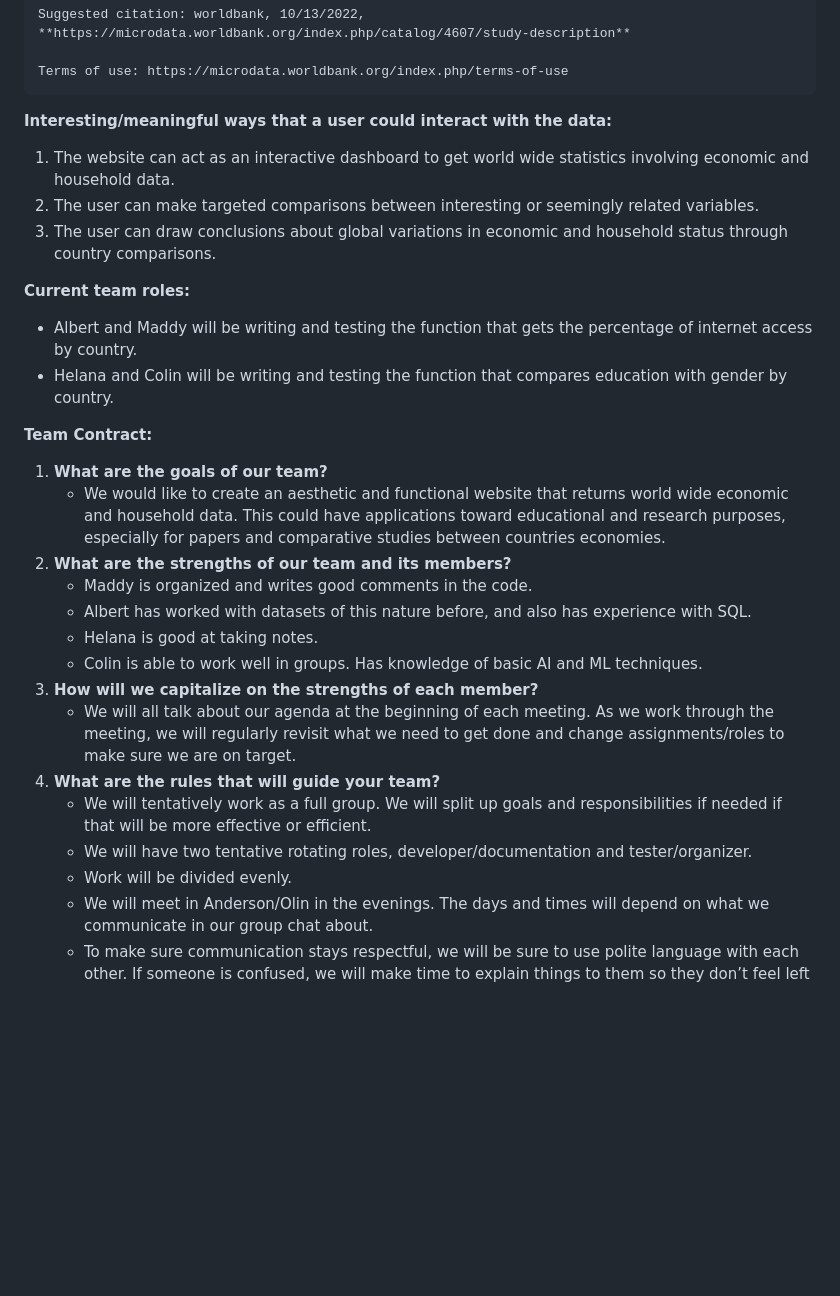
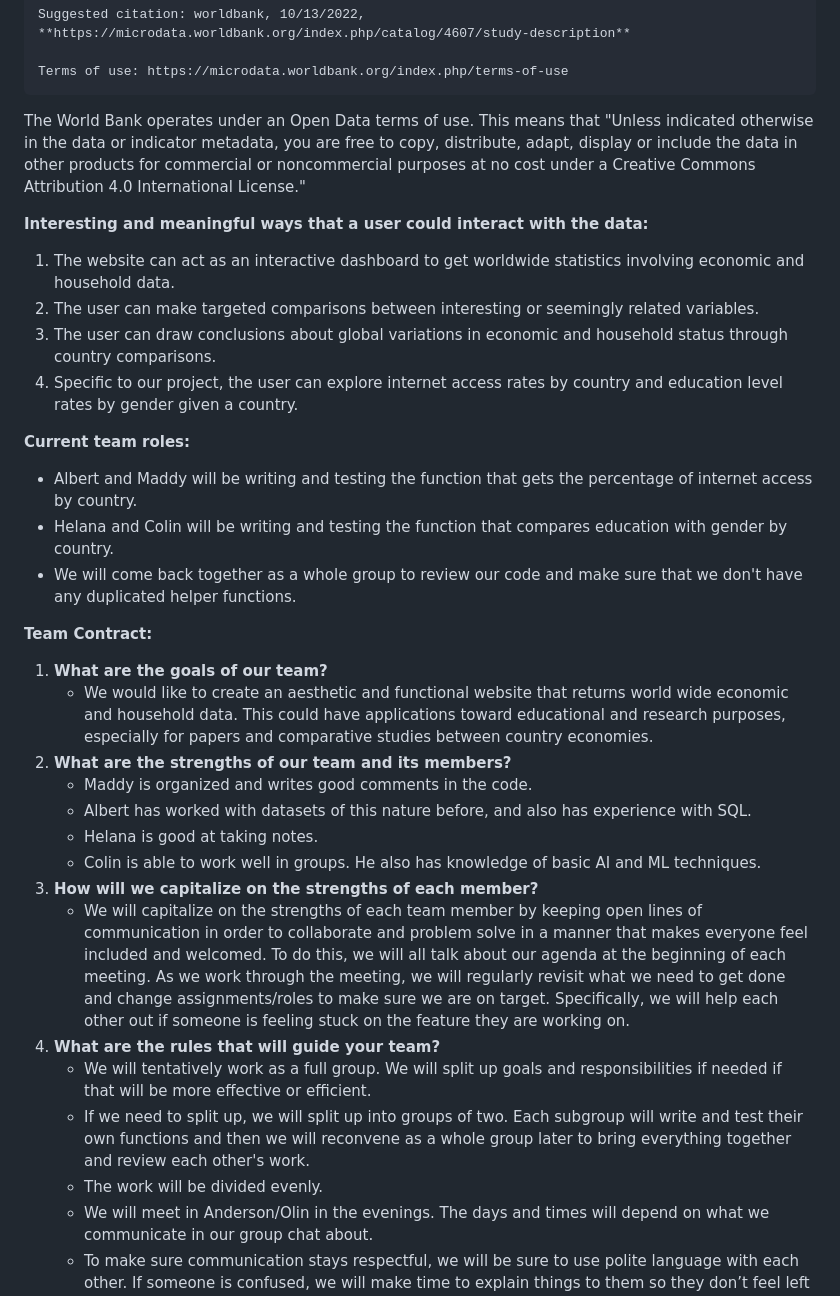
Before and after one commit to CS257-F23/team-project-e, a Markdown page: Proposal.md, the part around the change. Rendered like a GitHub page; blank space fills up the shorter version.

Commit message:
proposal revisions

```diff
--- a/Proposal.md
+++ b/Proposal.md
@@ -14,33 +14,37 @@
 
 	Terms of use: https://microdata.worldbank.org/index.php/terms-of-use
 
-**Interesting/meaningful ways that a user could interact with the data:**
+The World Bank operates under an Open Data terms of use. This means that "Unless indicated otherwise in the data or indicator metadata, you are free to copy, distribute, adapt, display or include the data in other products for commercial or noncommercial purposes at no cost under a Creative Commons Attribution 4.0 International License."
+
+**Interesting and meaningful ways that a user could interact with the data:**
 
 
-1. The website can act as an interactive dashboard to get world wide statistics involving economic and household data.
+1. The website can act as an interactive dashboard to get worldwide statistics involving economic and household data.
 2. The user can make targeted comparisons between interesting or seemingly related variables.
 3. The user can draw conclusions about global variations in economic and household status through country comparisons.
+4. Specific to our project, the user can explore internet access rates by country and education level rates by gender given a country.
 
 **Current team roles:**
 * Albert and Maddy will be writing and testing the function that gets the percentage of internet access by country.
 * Helana and Colin will be writing and testing the function that compares education with gender by country.
+* We will come back together as a whole group to review our code and make sure that we don't have any duplicated helper functions.
 
 **Team Contract:**
 
 
 1. **What are the goals of our team?**
-    * We would like to create an aesthetic and functional website that returns world wide economic and household data. This could have applications toward educational and research purposes, especially for papers and comparative studies between countries economies.
+    * We would like to create an aesthetic and functional website that returns world wide economic and household data. This could have applications toward educational and research purposes, especially for papers and comparative studies between country economies.
 2. **What are the strengths of our team and its members?**
     * Maddy is organized and writes good comments in the code.
     * Albert has worked with datasets of this nature before, and also has experience with SQL.
     * Helana is good at taking notes.
-    * Colin is able to work well in groups. Has knowledge of basic AI and ML techniques.
+    * Colin is able to work well in groups. He also has knowledge of basic AI and ML techniques.
 3. **How will we capitalize on the strengths of each member?**
-    * We will all talk about our agenda at the beginning of each meeting. As we work through the meeting, we will regularly revisit what we need to get done and change assignments/roles to make sure we are on target.
+    * We will capitalize on the strengths of each team member by keeping open lines of communication in order to collaborate and problem solve in a manner that makes everyone feel included and welcomed. To do this, we will all talk about our agenda at the beginning of each meeting. As we work through the meeting, we will regularly revisit what we need to get done and change assignments/roles to make sure we are on target. Specifically, we will help each other out if someone is feeling stuck on the feature they are working on.
 4. **What are the rules that will guide your team?**
     * We will tentatively work as a full group. We will split up goals and responsibilities if needed if that will be more effective or efficient.
-    * We will have two tentative rotating roles, developer/documentation and tester/organizer.
-    * Work will be divided evenly.
+    * If we need to split up, we will split up into groups of two. Each subgroup will write and test their own functions and then we will reconvene as a whole group later to bring everything together and review each other's work.
+    * The work will be divided evenly.
     * We will meet in Anderson/Olin in the evenings. The days and times will depend on what we communicate in our group chat about.
     * To make sure communication stays respectful, we will be sure to use polite language with each other. If someone is confused, we will make time to explain things to them so they don’t feel left behind.
     * On that note, we will use a group chat to communicate with each other and make sure everyone is participating.
```
